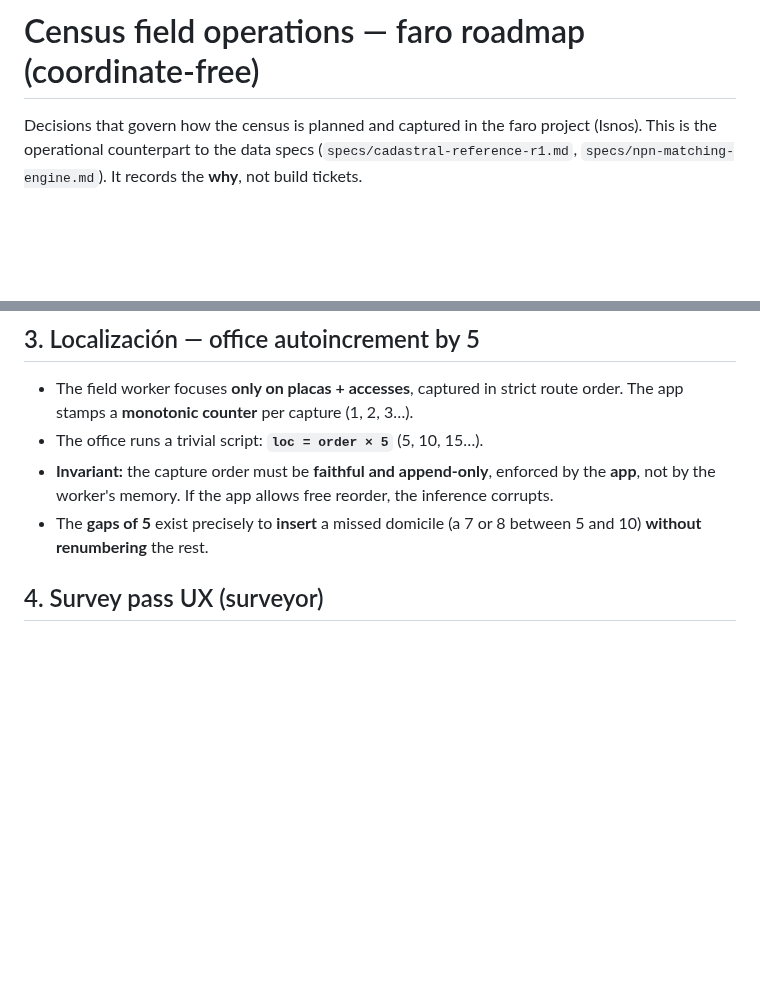
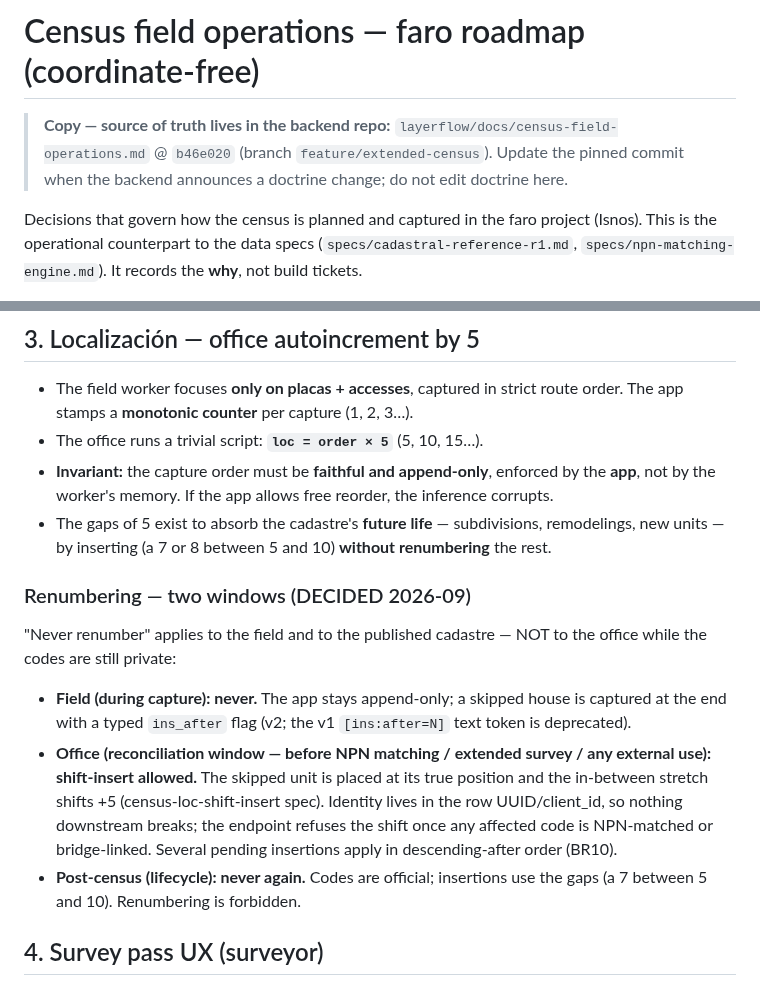
Before and after one commit to georadical/layerflow-mobile, a Markdown page: census-field-operations.md, 2 parts joined by grey strips. GitHub-like rendering; blank space fills up the shorter version.

Commit message:
docs(ops): sync the renumbering doctrine and pin the source of truth
Brings in the "Renumbering — two windows" section (backend commit b46e020):
never in the field, shift-insert allowed in the office reconciliation window,
never again post-census. Our copy still carried the bare "without renumbering"
reading, so anyone reading this repo got the old rule.

Per the backend's suggestion the file now opens with a pinned pointer to the
source of truth, because a doc duplicated across two repos always ends up as
two truths.

Co-Authored-By: Claude Fable 5 <noreply@anthropic.com>

```diff
--- a/census-field-operations.md
+++ b/census-field-operations.md
@@ -1,4 +1,9 @@
 # Census field operations — faro roadmap (coordinate-free)
+
+> **Copy — source of truth lives in the backend repo:**
+> `layerflow/docs/census-field-operations.md` @ `b46e020`
+> (branch `feature/extended-census`). Update the pinned commit when the
+> backend announces a doctrine change; do not edit doctrine here.
 
 Decisions that govern how the census is planned and captured in the faro project
 (Isnos). This is the operational counterpart to the data specs
@@ -54,8 +59,25 @@ do not bake `loc` while still validating.
 - **Invariant:** the capture order must be **faithful and append-only**, enforced
   by the **app**, not by the worker's memory. If the app allows free reorder, the
   inference corrupts.
-- The **gaps of 5** exist precisely to **insert** a missed domicile (a 7 or 8
-  between 5 and 10) **without renumbering** the rest.
+- The gaps of 5 exist to absorb the cadastre's **future life** — subdivisions,
+  remodelings, new units — by inserting (a 7 or 8 between 5 and 10) **without
+  renumbering** the rest.
+
+### Renumbering — two windows (DECIDED 2026-09)
+"Never renumber" applies to the field and to the published cadastre — NOT to
+the office while the codes are still private:
+- **Field (during capture): never.** The app stays append-only; a skipped
+  house is captured at the end with a typed `ins_after` flag (v2; the v1
+  `[ins:after=N]` text token is deprecated).
+- **Office (reconciliation window — before NPN matching / extended survey /
+  any external use): shift-insert allowed.** The skipped unit is placed at its
+  true position and the in-between stretch shifts +5 (census-loc-shift-insert
+  spec). Identity lives in the row UUID/client_id, so nothing downstream
+  breaks; the endpoint refuses the shift once any affected code is NPN-matched
+  or bridge-linked. Several pending insertions apply in descending-after order
+  (BR10).
+- **Post-census (lifecycle): never again.** Codes are official; insertions use
+  the gaps (a 7 between 5 and 10). Renumbering is forbidden.
 
 ## 4. Survey pass UX (surveyor)
 - Forms are **pre-loaded per captured placa/loc** and **unlock in strict order** as
```
